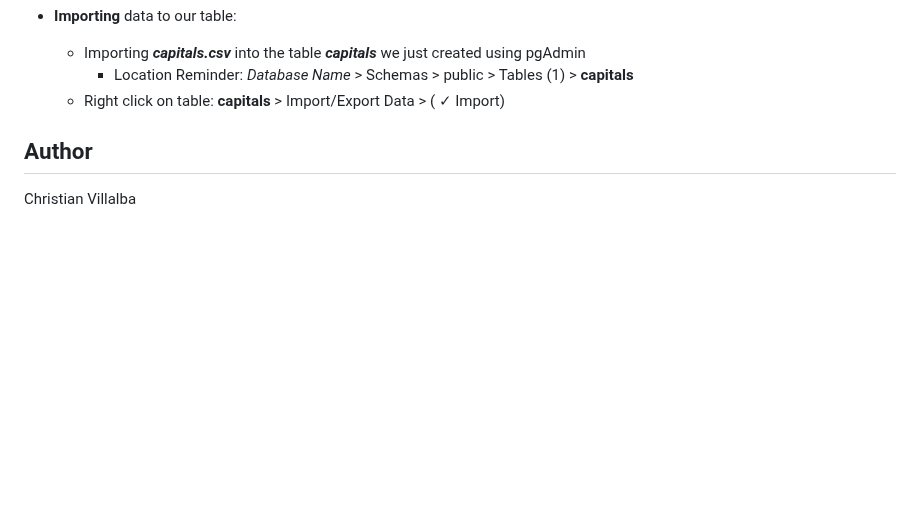
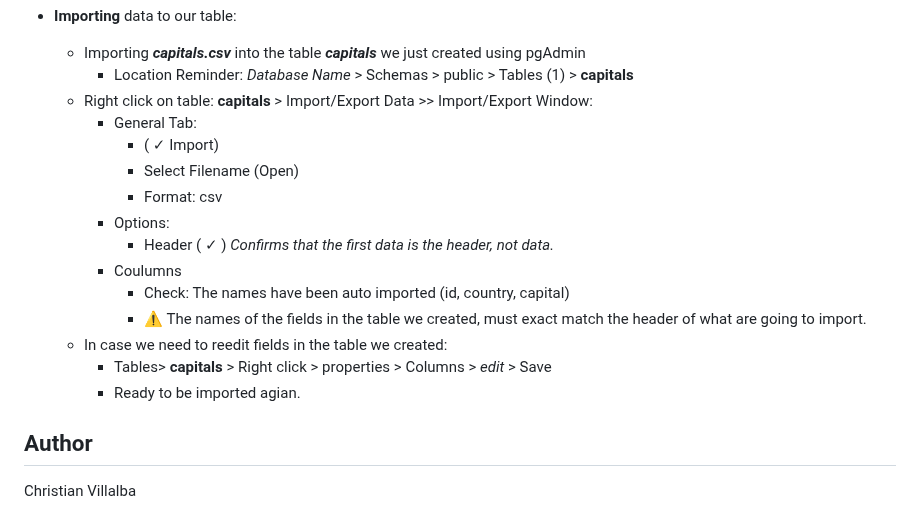
Before and after one commit to ChristianVillalba/the-complete-web-development-bootcamp, a Markdown page: 10 - PostgreSQL/README.md, the part around the change. Drawn GitHub-style; blank space fills up the shorter version.

Commit message:
import/export functionlaity

```diff
--- a/10 - PostgreSQL/README.md
+++ b/10 - PostgreSQL/README.md
@@ -83,7 +83,24 @@ Open Source Relational Database Management System (RDBMS).
 * **Importing** data to our table:
     * Importing ***capitals.csv*** into the table ***capitals*** we just created using pgAdmin
         * Location Reminder: *Database Name* > Schemas > public > Tables (1) > **capitals**
-    * Right click on table: **capitals** > Import/Export Data > ( ✓ Import)
+    * Right click on table: **capitals** > Import/Export Data >> Import/Export Window:
+        * General Tab:
+            * ( ✓ Import)
+            * Select Filename (Open)
+            * Format: csv
+        * Options:
+            * Header ( ✓ ) *Confirms that the first data is the header, not data.*
+        * Coulumns
+            * Check: The names have been auto imported (id, country, capital)
+            * ⚠️ The names of the fields in the table we created, must exact match the header of what are going to import.
+    * In case we need to reedit fields in the table we created:
+        * Tables> **capitals** > Right click > properties > Columns > *edit* > Save
+        * Ready to be imported agian.
+
+
+
+
+
 
 
 
```
